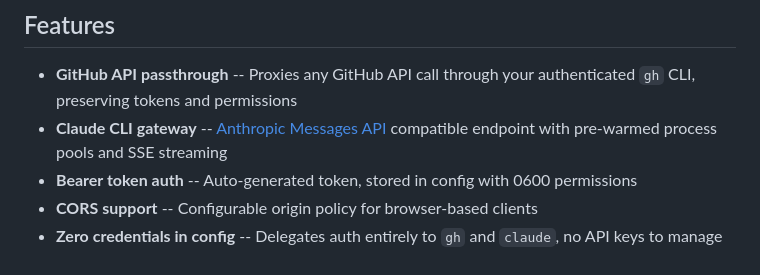
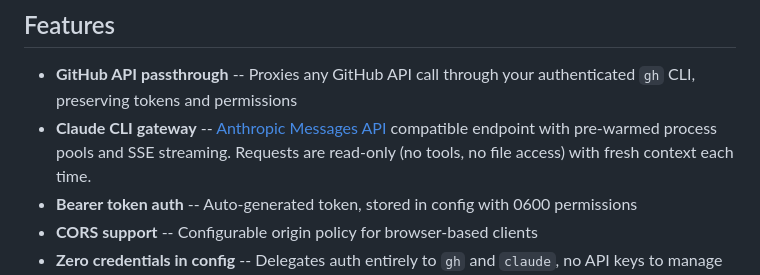
Before and after one commit to pgherveou/api-proxy, a Markdown page: README.md, the part around the change. Drawn GitHub-style.

```diff
--- a/README.md
+++ b/README.md
@@ -5,7 +5,7 @@
 ## Features
 
 - **GitHub API passthrough** -- Proxies any GitHub API call through your authenticated `gh` CLI, preserving tokens and permissions
-- **Claude CLI gateway** -- [Anthropic Messages API](https://platform.claude.com/docs/en/build-with-claude/working-with-messages) compatible endpoint with pre-warmed process pools and SSE streaming
+- **Claude CLI gateway** -- [Anthropic Messages API](https://platform.claude.com/docs/en/build-with-claude/working-with-messages) compatible endpoint with pre-warmed process pools and SSE streaming. Requests are read-only (no tools, no file access) with fresh context each time.
 - **Bearer token auth** -- Auto-generated token, stored in config with 0600 permissions
 - **CORS support** -- Configurable origin policy for browser-based clients
 - **Zero credentials in config** -- Delegates auth entirely to `gh` and `claude`, no API keys to manage
```
